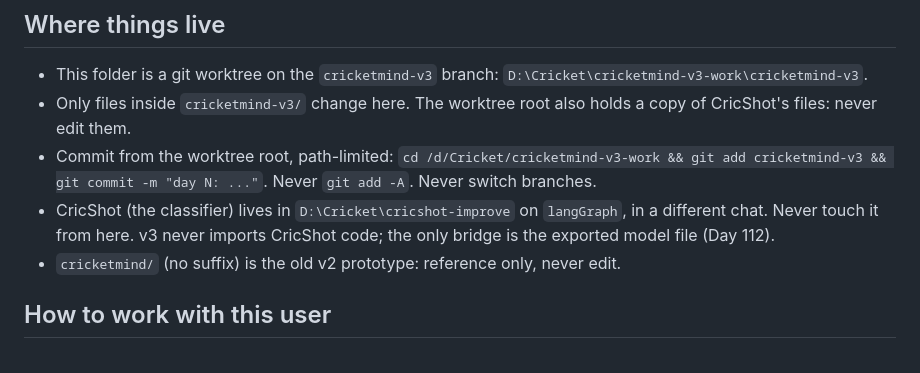
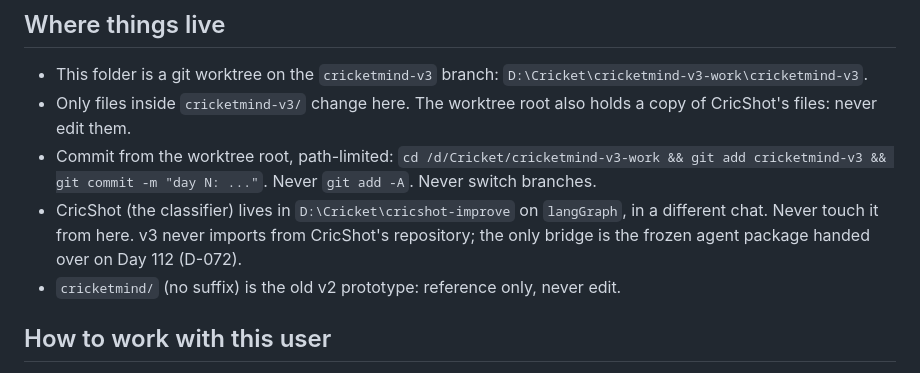
Before and after one commit to Tamim2276/CricketMind, a Markdown page: cricketmind-v3/CLAUDE.md, the part around the change. Rendered like a GitHub page.

```diff
--- a/cricketmind-v3/CLAUDE.md
+++ b/cricketmind-v3/CLAUDE.md
@@ -15,8 +15,8 @@ a time: understand, learn, build, test, repeat.
   `cd /d/Cricket/cricketmind-v3-work && git add cricketmind-v3 && git commit -m "day N: ..."`.
   Never `git add -A`. Never switch branches.
 - CricShot (the classifier) lives in `D:\Cricket\cricshot-improve` on `langGraph`, in a
-  different chat. Never touch it from here. v3 never imports CricShot code; the
-  only bridge is the exported model file (Day 112).
+  different chat. Never touch it from here. v3 never imports from CricShot's
+  repository; the only bridge is the frozen agent package handed over on Day 112 (D-072).
 - `cricketmind/` (no suffix) is the old v2 prototype: reference only, never edit.
 
 ## How to work with this user
```
Also changed, not shown: cricketmind-v3/notes/journal.md (+4 -3 lines).
